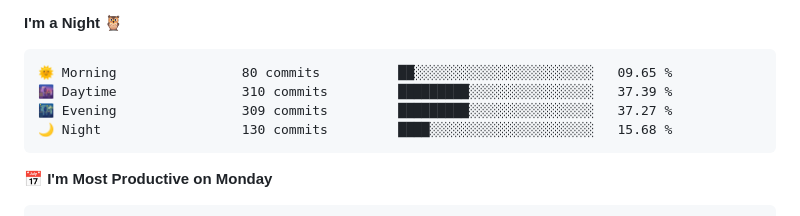
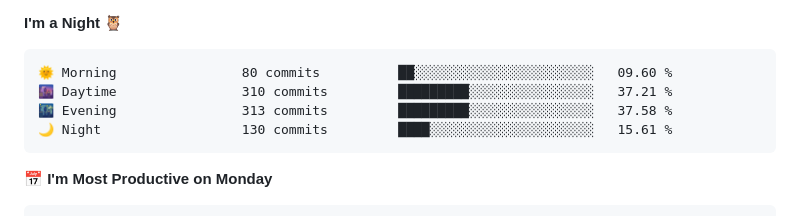
Before and after one commit to sumitverma77/sumitverma77, a Markdown page: README.md, the part around the change printed below. Drawn GitHub-style.

````diff
--- a/README.md
+++ b/README.md
@@ -148,10 +148,10 @@
 **I'm a Night 🦉**
 
 ```text
-🌞 Morning                80 commits          ██░░░░░░░░░░░░░░░░░░░░░░░   09.65 %
-🌆 Daytime                310 commits         █████████░░░░░░░░░░░░░░░░   37.39 %
-🌃 Evening                309 commits         █████████░░░░░░░░░░░░░░░░   37.27 %
-🌙 Night                  130 commits         ████░░░░░░░░░░░░░░░░░░░░░   15.68 %
+🌞 Morning                80 commits          ██░░░░░░░░░░░░░░░░░░░░░░░   09.60 %
+🌆 Daytime                310 commits         █████████░░░░░░░░░░░░░░░░   37.21 %
+🌃 Evening                313 commits         █████████░░░░░░░░░░░░░░░░   37.58 %
+🌙 Night                  130 commits         ████░░░░░░░░░░░░░░░░░░░░░   15.61 %
 ```
 📅 **I'm Most Productive on Monday**
 
````
Also changed, not shown: other parts of README.md (+9 -9 lines).
